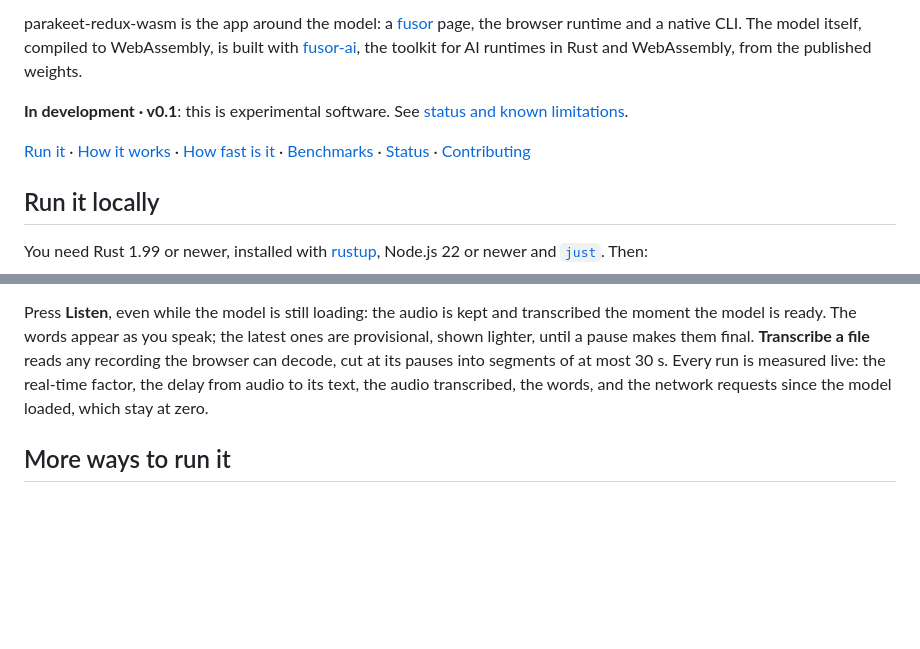
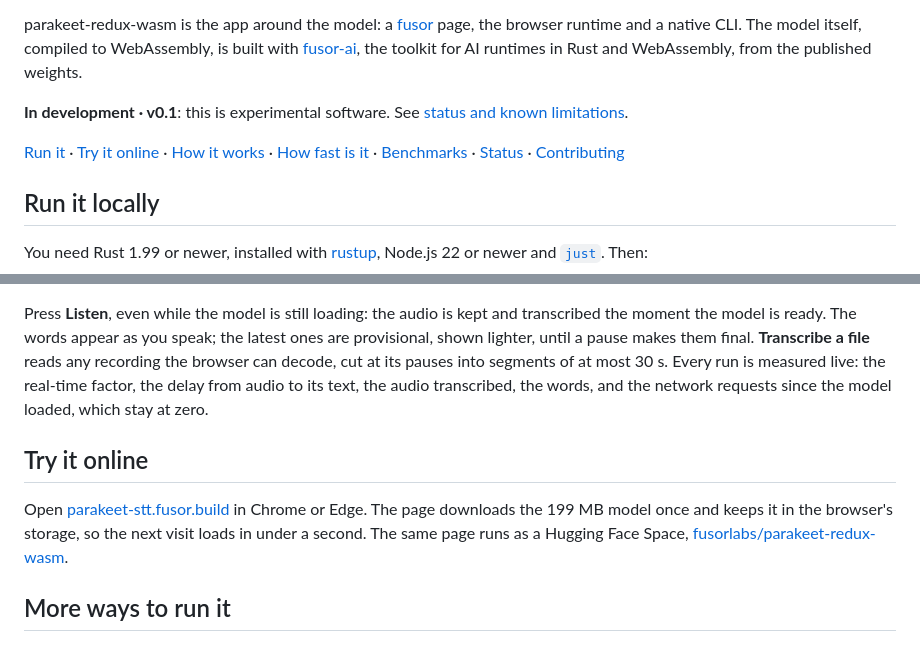
Before and after one commit to fusor-rs/parakeet-redux-wasm, a Markdown page: README.md, 2 parts joined by grey strips. GitHub-like rendering; blank space fills up the shorter version.

Commit message:
Link the deployed site and Space from the README

```diff
--- a/README.md
+++ b/README.md
@@ -13,7 +13,7 @@ parakeet-redux-wasm is the app around the model: a [fusor](https://github.com/fu
 
 **In development · v0.1**: this is experimental software. See [status and known limitations](#status-and-known-limitations).
 
-[Run it](#run-it-locally) · [How it works](#how-it-works) · [How fast is it](#how-fast-is-it) · [Benchmarks](benchmarks.md) · [Status](#status-and-known-limitations) · [Contributing](CONTRIBUTING.md)
+[Run it](#run-it-locally) · [Try it online](#try-it-online) · [How it works](#how-it-works) · [How fast is it](#how-fast-is-it) · [Benchmarks](benchmarks.md) · [Status](#status-and-known-limitations) · [Contributing](CONTRIBUTING.md)
 
 ## Run it locally
 
@@ -27,6 +27,10 @@ just ui
 and open the address it prints. That's all: `just ui` installs the pinned tools (the threads toolchain with rustup; wasm-bindgen, binaryen and the fusor CLI into `.tools/`), downloads the checkpoint at a pinned revision (178 MB, each file sha256-checked), compiles it into a 199 MB bundle, builds the four browser runtimes (a few minutes the first time, seconds after) and the page, and serves it on `http://localhost:8787` with the bundle beside it.
 
 Press **Listen**, even while the model is still loading: the audio is kept and transcribed the moment the model is ready. The words appear as you speak; the latest ones are provisional, shown lighter, until a pause makes them final. **Transcribe a file** reads any recording the browser can decode, cut at its pauses into segments of at most 30 s. Every run is measured live: the real-time factor, the delay from audio to its text, the audio transcribed, the words, and the network requests since the model loaded, which stay at zero.
+
+## Try it online
+
+Open [parakeet-stt.fusor.build](https://parakeet-stt.fusor.build) in Chrome or Edge. The page downloads the 199 MB model once and keeps it in the browser's storage, so the next visit loads in under a second. The same page runs as a Hugging Face Space, [fusorlabs/parakeet-redux-wasm](https://huggingface.co/spaces/fusorlabs/parakeet-redux-wasm).
 
 ## More ways to run it
 
```
